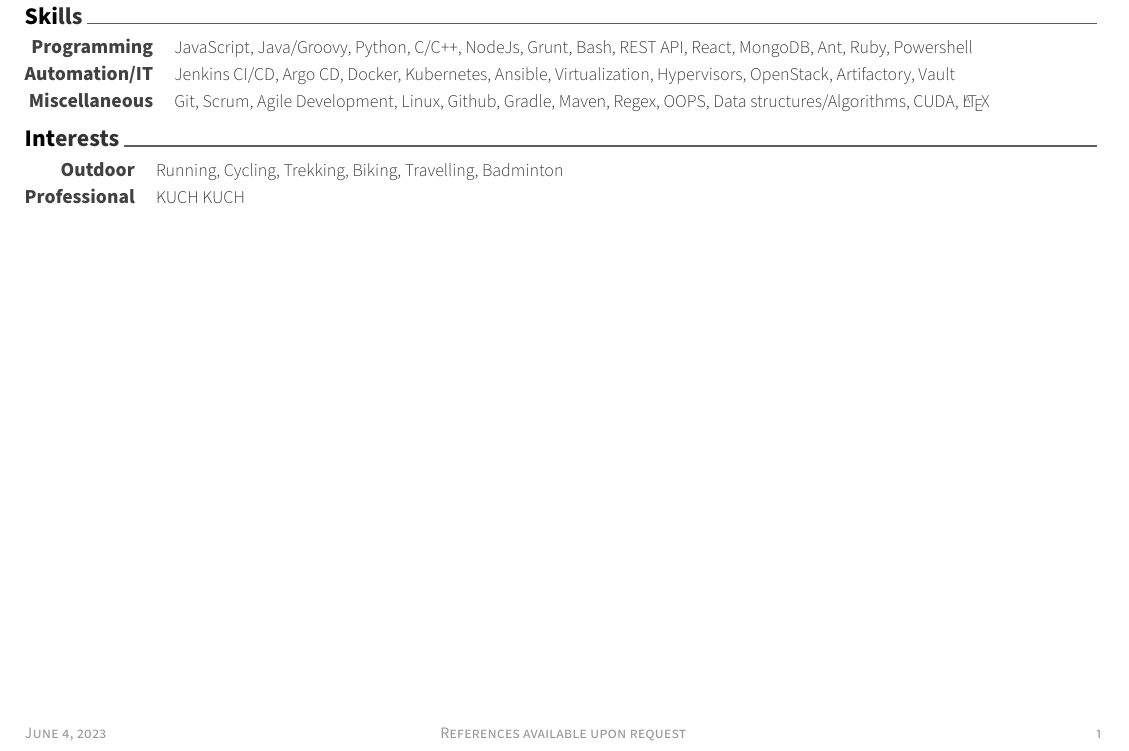
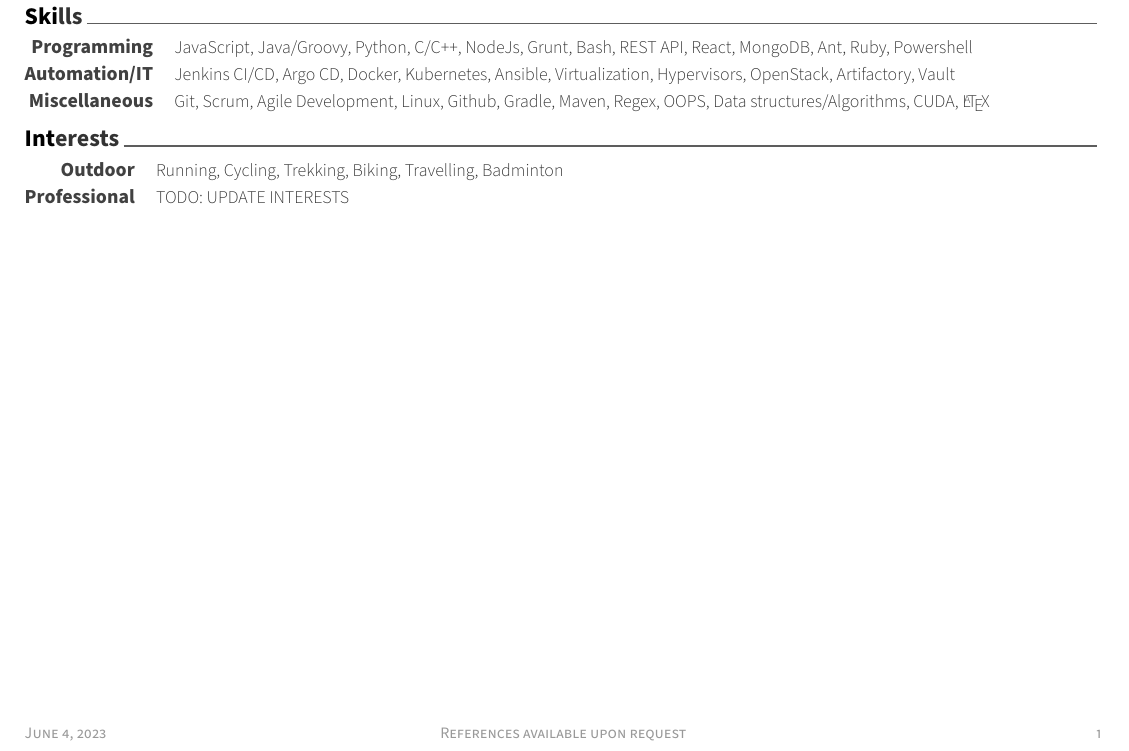
Before and after one commit to madhurgupta03/MADHUR-GUPTA-resume, a LaTeX CV (resume.tex, which reads cv/interests.tex): part of the page, cut so that both start at the same text. Compiled offline with XeLaTeX.

Commit message:
Update interest todo

```diff
--- a/cv/interests.tex
+++ b/cv/interests.tex
@@ -18,6 +18,6 @@
 %---------------------------------------------------------
   \cvskill
     {Professional} % Interest
-    {KUCH KUCH} % Description
+    {TODO: UPDATE INTERESTS} % Description
 
 \end{cvskills}
```
